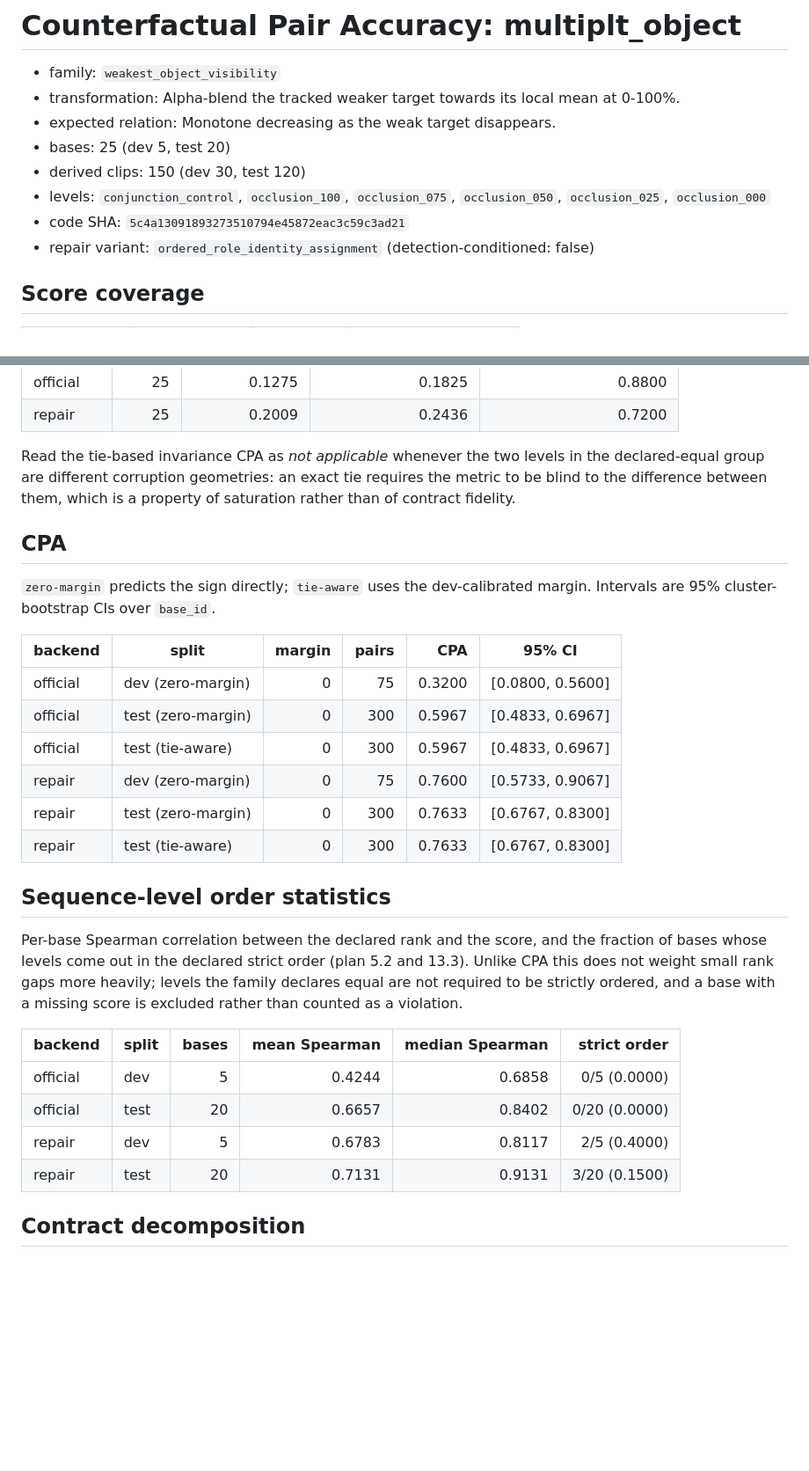
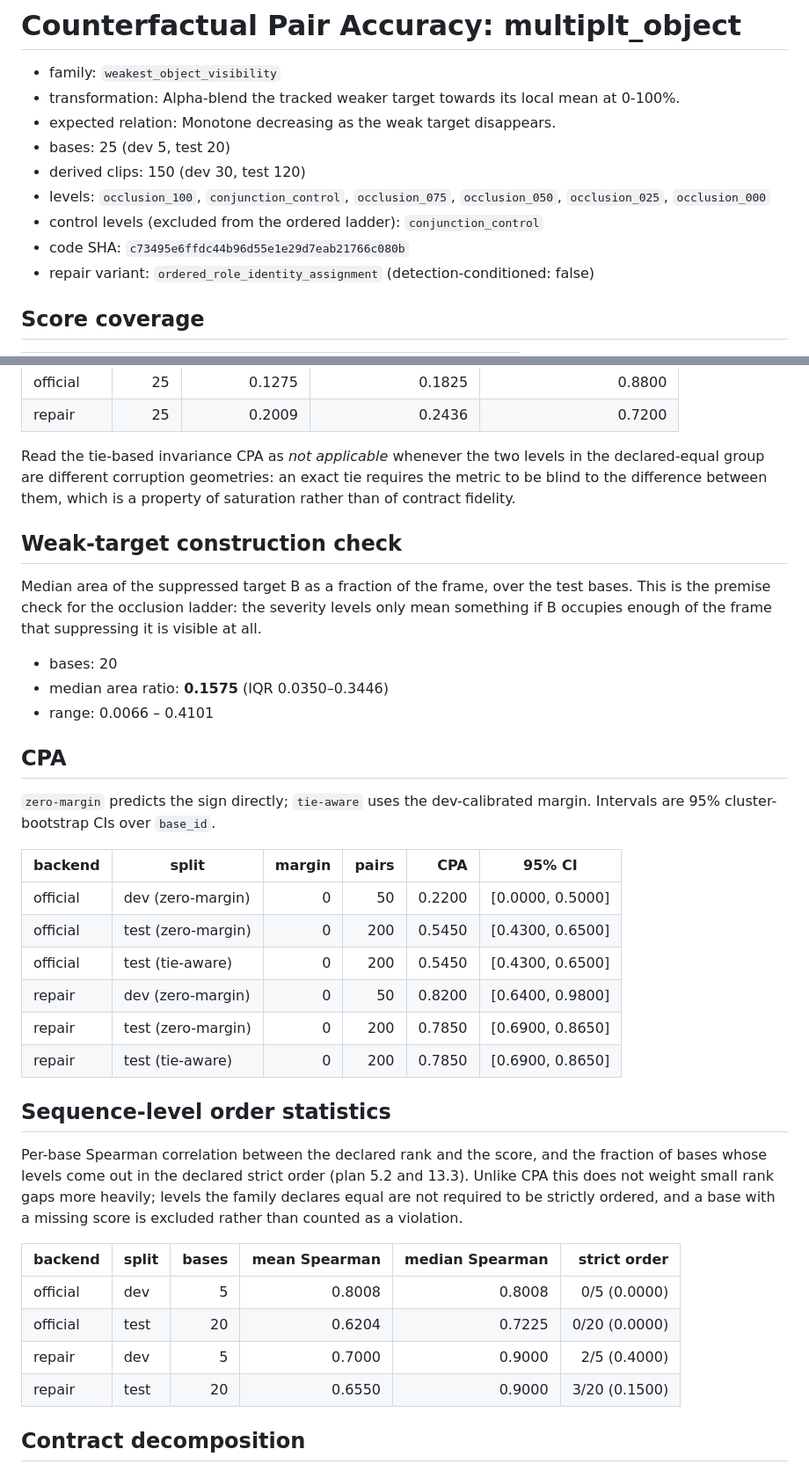
Before and after one commit to winbeau/vbench-faithful, a Markdown page: docs/counterfactual-reports/multiplt_object.md, 2 parts joined by grey strips. Shown at 88% size. GitHub-like rendering; blank space fills up the shorter version.

```diff
--- a/docs/counterfactual-reports/multiplt_object.md
+++ b/docs/counterfactual-reports/multiplt_object.md
@@ -5,8 +5,9 @@
 - expected relation: Monotone decreasing as the weak target disappears.
 - bases: 25 (dev 5, test 20)
 - derived clips: 150 (dev 30, test 120)
-- levels: `conjunction_control`, `occlusion_100`, `occlusion_075`, `occlusion_050`, `occlusion_025`, `occlusion_000`
-- code SHA: `5c4a13091893273510794e45872eac3c59c3ad21`
+- levels: `occlusion_100`, `conjunction_control`, `occlusion_075`, `occlusion_050`, `occlusion_025`, `occlusion_000`
+- control levels (excluded from the ordered ladder): `conjunction_control`
+- code SHA: `c73495e6ffdc44b96d55e1e29d7eab21766c080b`
 - repair variant: `ordered_role_identity_assignment` (detection-conditioned: false)
 
 ## Score coverage
@@ -72,6 +69,18 @@ an exact tie requires the metric to be blind to the difference between
 them, which is a property of saturation rather than of contract
 fidelity.
 
+## Weak-target construction check
+
+Median area of the suppressed target B as a fraction of the frame, over
+the test bases. This is the premise check for the occlusion ladder: the
+severity levels only mean something if B occupies enough of the frame
+that suppressing it is visible at all.
+
+- bases: 20
+- median area ratio: **0.1575** (IQR 0.0350–0.3446)
+- range: 0.0066 – 0.4101
+
+
 ## CPA
 
 `zero-margin` predicts the sign directly; `tie-aware` uses the dev-calibrated
@@ -79,12 +88,12 @@ margin. Intervals are 95% cluster-bootstrap CIs over `base_id`.
 
 | backend | split | margin | pairs | CPA | 95% CI |
 |---|---|---:|---:|---:|---|
-| official | dev (zero-margin) | 0 | 75 | 0.3200 | [0.0800, 0.5600] |
-| official | test (zero-margin) | 0 | 300 | 0.5967 | [0.4833, 0.6967] |
-| official | test (tie-aware) | 0 | 300 | 0.5967 | [0.4833, 0.6967] |
-| repair | dev (zero-margin) | 0 | 75 | 0.7600 | [0.5733, 0.9067] |
-| repair | test (zero-margin) | 0 | 300 | 0.7633 | [0.6767, 0.8300] |
-| repair | test (tie-aware) | 0 | 300 | 0.7633 | [0.6767, 0.8300] |
+| official | dev (zero-margin) | 0 | 50 | 0.2200 | [0.0000, 0.5000] |
+| official | test (zero-margin) | 0 | 200 | 0.5450 | [0.4300, 0.6500] |
+| official | test (tie-aware) | 0 | 200 | 0.5450 | [0.4300, 0.6500] |
+| repair | dev (zero-margin) | 0 | 50 | 0.8200 | [0.6400, 0.9800] |
+| repair | test (zero-margin) | 0 | 200 | 0.7850 | [0.6900, 0.8650] |
+| repair | test (tie-aware) | 0 | 200 | 0.7850 | [0.6900, 0.8650] |
 
 ## Sequence-level order statistics
 
@@ -97,10 +106,10 @@ rather than counted as a violation.
 
 | backend | split | bases | mean Spearman | median Spearman | strict order |
 |---|---|---:|---:|---:|---:|
-| official | dev | 5 | 0.4244 | 0.6858 | 0/5 (0.0000) |
-| official | test | 20 | 0.6657 | 0.8402 | 0/20 (0.0000) |
-| repair | dev | 5 | 0.6783 | 0.8117 | 2/5 (0.4000) |
-| repair | test | 20 | 0.7131 | 0.9131 | 3/20 (0.1500) |
+| official | dev | 5 | 0.8008 | 0.8008 | 0/5 (0.0000) |
+| official | test | 20 | 0.6204 | 0.7225 | 0/20 (0.0000) |
+| repair | dev | 5 | 0.7000 | 0.9000 | 2/5 (0.4000) |
+| repair | test | 20 | 0.6550 | 0.9000 | 3/20 (0.1500) |
 
 ## Contract decomposition
 
```
Also changed, not shown: other parts of docs/counterfactual-reports/multiplt_object.md (+22 -34 lines), docs/counterfactual-reports/P1_NATURAL_AND_CONTROL_RUNS.md (+62 -0 lines).
